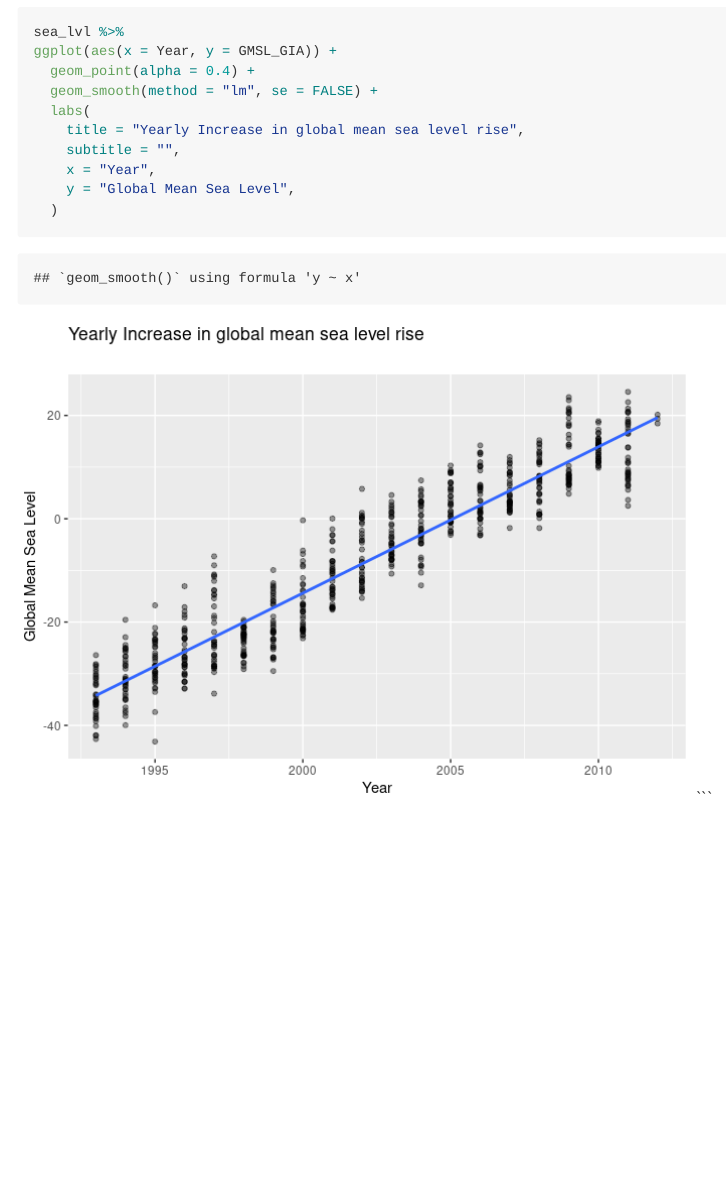
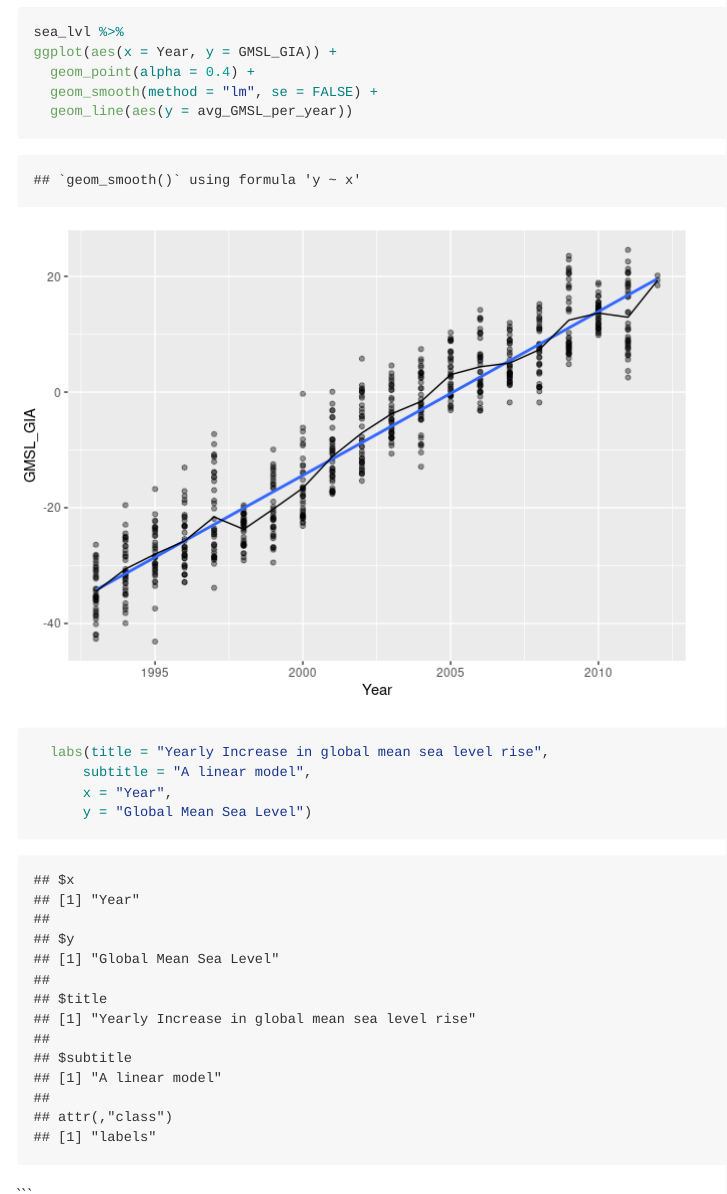
Before and after one commit to DCS-210/w2022-project-team-ace, an R Markdown document (proposal/proposal.Rmd): the page in a window 1100 px wide, from 12410 px down before the commit and from 12430 px down after it, so that both start at the same text. The pictures show the output file proposal/proposal.md that the author committed with the source, drawn offline in the style of GitHub; long lines of code are wrapped.

Commit message:
Clean up some stuff

````diff
--- a/proposal/proposal.Rmd
+++ b/proposal/proposal.Rmd
@@ -281,11 +282,10 @@ sea_lvl %>%
 ggplot(aes(x = Year, y = GMSL_GIA)) +
   geom_point(alpha = 0.4) +
   geom_smooth(method = "lm", se = FALSE) +
-  labs(
-    title = "Yearly Increase in global mean sea level rise",
-    subtitle = "",
-    x = "Year",
-    y = "Global Mean Sea Level",
-  )
+  geom_line(aes(y = avg_GMSL_per_year))
+  labs(title = "Yearly Increase in global mean sea level rise",
+      subtitle = "A linear model",
+      x = "Year",
+      y = "Global Mean Sea Level")
 ```
 ```
````
Also changed, not shown: proposal/proposal.md, proposal/proposal_files/figure-gfm/sea-level-regression-mapping-1.png (added), proposal/proposal.Rmd (13 more changed lines).
